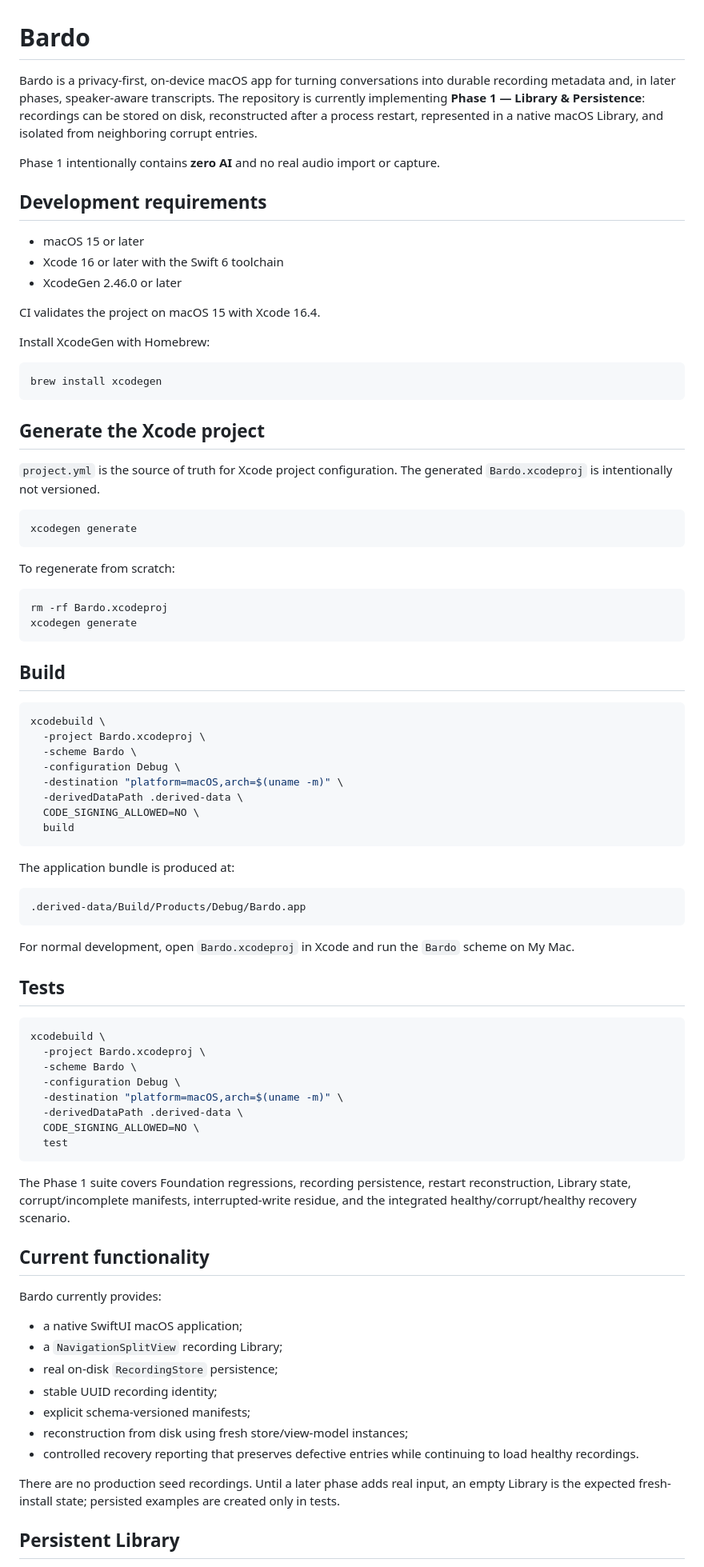
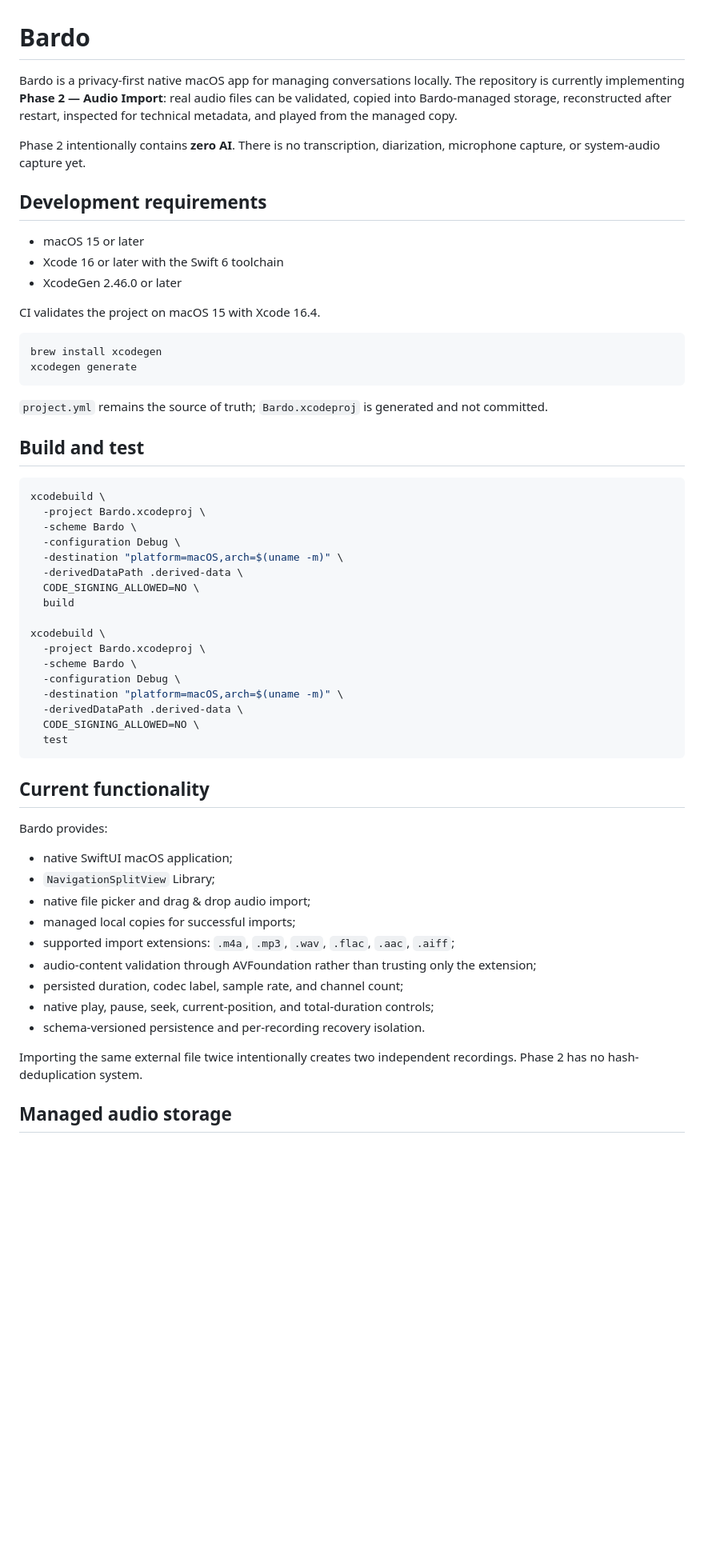
Before and after one commit to maxavend/bardo, a Markdown page: README.md, the part around one of its changes. Shown at 80% size. GitHub-like rendering; blank space fills up the shorter version.

````diff
--- a/README.md
+++ b/README.md
@@ -1,8 +1,8 @@
 # Bardo
 
-Bardo is a privacy-first, on-device macOS app for turning conversations into durable recording metadata and, in later phases, speaker-aware transcripts. The repository is currently implementing **Phase 1 — Library & Persistence**: recordings can be stored on disk, reconstructed after a process restart, represented in a native macOS Library, and isolated from neighboring corrupt entries.
+Bardo is a privacy-first native macOS app for managing conversations locally. The repository is currently implementing **Phase 2 — Audio Import**: real audio files can be validated, copied into Bardo-managed storage, reconstructed after restart, inspected for technical metadata, and played from the managed copy.
 
-Phase 1 intentionally contains **zero AI** and no real audio import or capture.
+Phase 2 intentionally contains **zero AI**. There is no transcription, diarization, microphone capture, or system-audio capture yet.
 
 ## Development requirements
 
@@ -12,28 +12,14 @@ Phase 1 intentionally contains **zero AI** and no real audio import or capture.
 
 CI validates the project on macOS 15 with Xcode 16.4.
 
-Install XcodeGen with Homebrew:
-
 ```sh
 brew install xcodegen
-```
-
-## Generate the Xcode project
-
-`project.yml` is the source of truth for Xcode project configuration. The generated `Bardo.xcodeproj` is intentionally not versioned.
-
-```sh
 xcodegen generate
 ```
 
-To regenerate from scratch:
+`project.yml` remains the source of truth; `Bardo.xcodeproj` is generated and not committed.
 
-```sh
-rm -rf Bardo.xcodeproj
-xcodegen generate
-```
-
-## Build
+## Build and test
 
 ```sh
 xcodebuild \
@@ -44,19 +30,7 @@ xcodebuild \
   -derivedDataPath .derived-data \
   CODE_SIGNING_ALLOWED=NO \
   build
-```
 
-The application bundle is produced at:
-
-```text
-.derived-data/Build/Products/Debug/Bardo.app
-```
-
-For normal development, open `Bardo.xcodeproj` in Xcode and run the `Bardo` scheme on My Mac.
-
-## Tests
-
-```sh
 xcodebuild \
   -project Bardo.xcodeproj \
   -scheme Bardo \
@@ -67,21 +41,21 @@ xcodebuild \
   test
 ```
 
-The Phase 1 suite covers Foundation regressions, recording persistence, restart reconstruction, Library state, corrupt/incomplete manifests, interrupted-write residue, and the integrated healthy/corrupt/healthy recovery scenario.
-
 ## Current functionality
 
-Bardo currently provides:
+Bardo provides:
 
-- a native SwiftUI macOS application;
-- a `NavigationSplitView` recording Library;
-- real on-disk `RecordingStore` persistence;
-- stable UUID recording identity;
-- explicit schema-versioned manifests;
-- reconstruction from disk using fresh store/view-model instances;
-- controlled recovery reporting that preserves defective entries while continuing to load healthy recordings.
+- native SwiftUI macOS application;
+- `NavigationSplitView` Library;
+- native file picker and drag & drop audio import;
+- managed local copies for successful imports;
+- supported import extensions: `.m4a`, `.mp3`, `.wav`, `.flac`, `.aac`, `.aiff`;
+- audio-content validation through AVFoundation rather than trusting only the extension;
+- persisted duration, codec label, sample rate, and channel count;
+- native play, pause, seek, current-position, and total-duration controls;
+- schema-versioned persistence and per-recording recovery isolation.
 
-There are no production seed recordings. Until a later phase adds real input, an empty Library is the expected fresh-install state; persisted examples are created only in tests.
+Importing the same external file twice intentionally creates two independent recordings. Phase 2 has no hash-deduplication system.
 
-## Persistent Library
+## Managed audio storage
 
````
Also changed, not shown: other parts of README.md (+46 -41 lines), PROJECT_STATE.md (+103 -146 lines).
